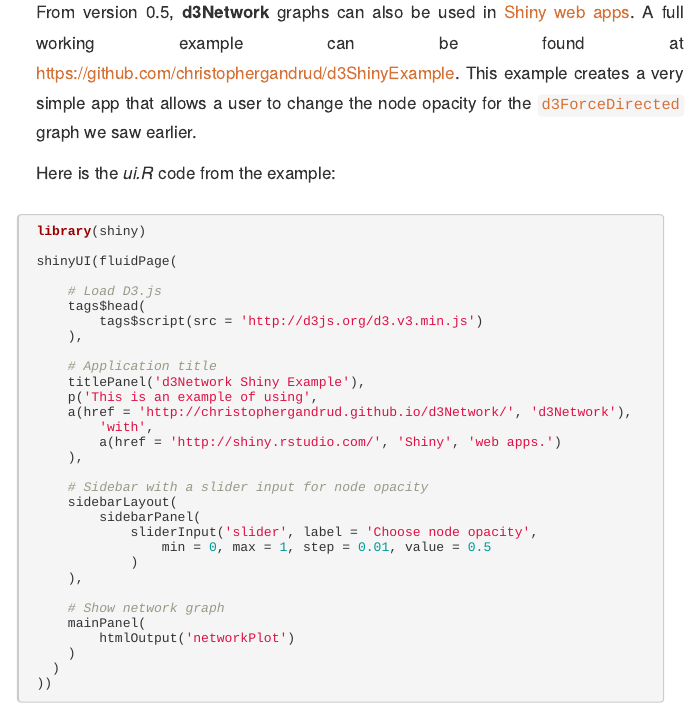
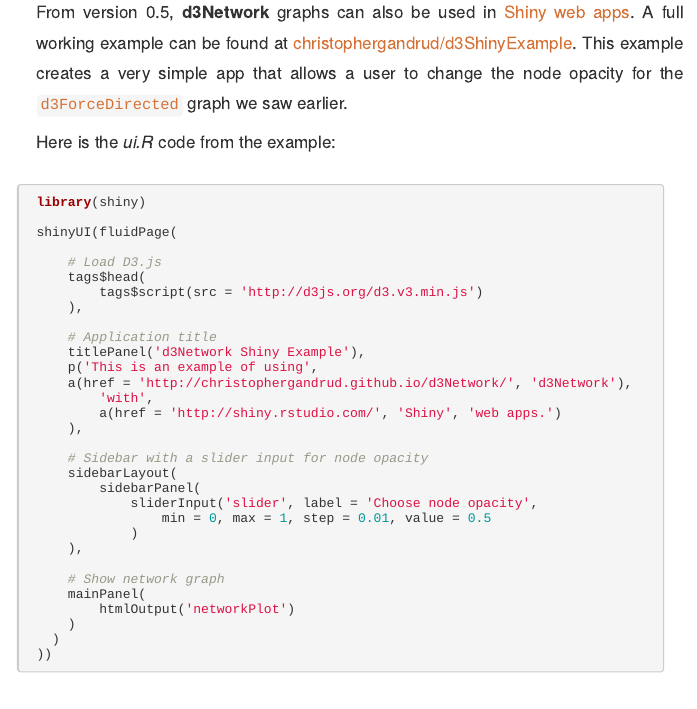
Before and after one commit to christophergandrud/d3Network, an R Markdown document (index.Rmd): the page in a window 1100 px wide, from 8230 px down. Rendered offline with R 4.5, knitr and Pandoc, with nearby package versions; some code elsewhere in the file could not run offline; badge pictures from the web are left out.

Commit message:
Update index.Rmd

```diff
--- a/index.Rmd
+++ b/index.Rmd
@@ -353,7 +353,7 @@
 
 <h2 id="shiny"><i class="fa fa-play"></i> d3Network in Shiny web apps</h2>
 
-From version 0.5, **d3Network** graphs can also be used in [Shiny web apps](http://shiny.rstudio.com/). A full working example can be found at <https://github.com/christophergandrud/d3ShinyExample>. This example creates a very simple app that allows a user to change the node opacity for the <a href="#forceDirect"><code>d3ForceDirected</code></a> graph we saw earlier.
+From version 0.5, **d3Network** graphs can also be used in [Shiny web apps](http://shiny.rstudio.com/). A full working example can be found at [christophergandrud/d3ShinyExample](https://github.com/christophergandrud/d3ShinyExample). This example creates a very simple app that allows a user to change the node opacity for the <a href="#forceDirect"><code>d3ForceDirected</code></a> graph we saw earlier.
 
 Here is the *ui.R* code from the example:
 
```
